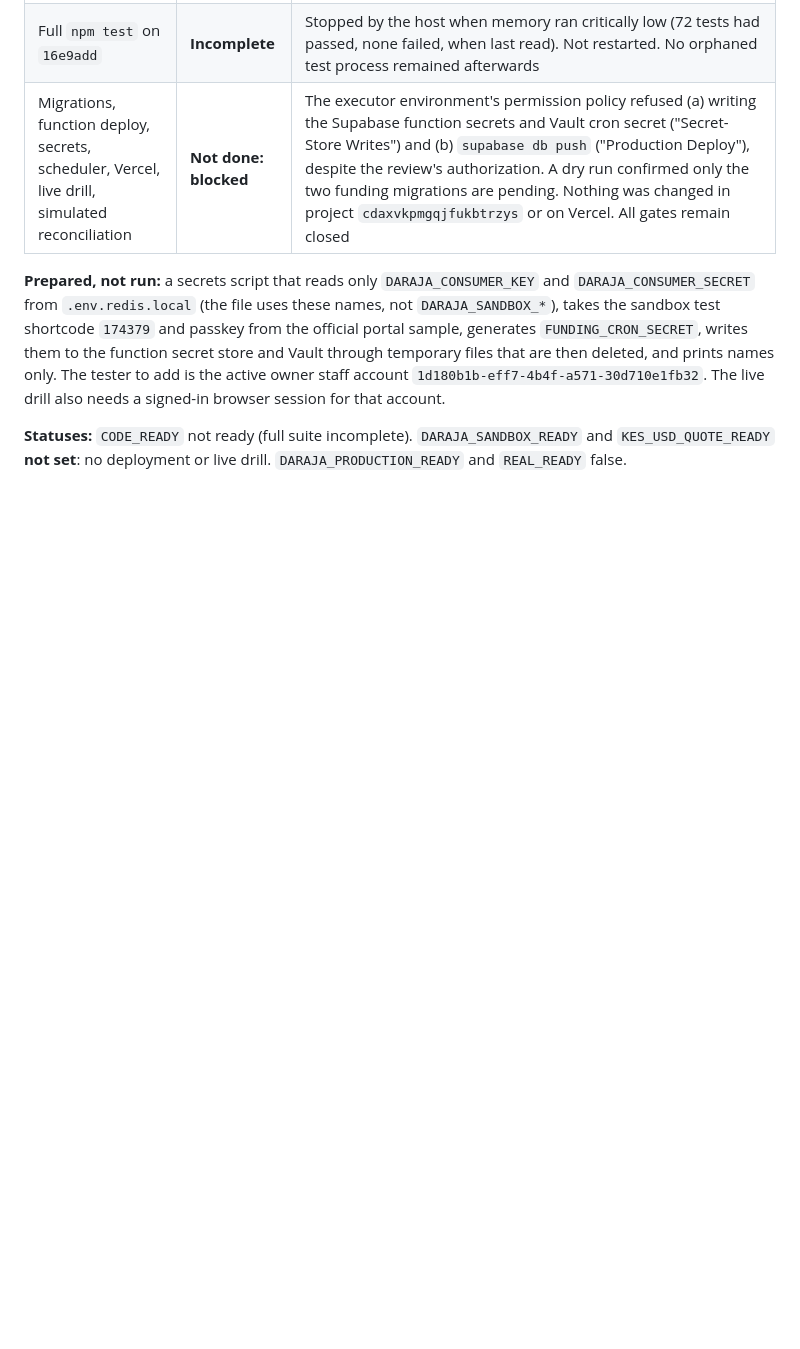
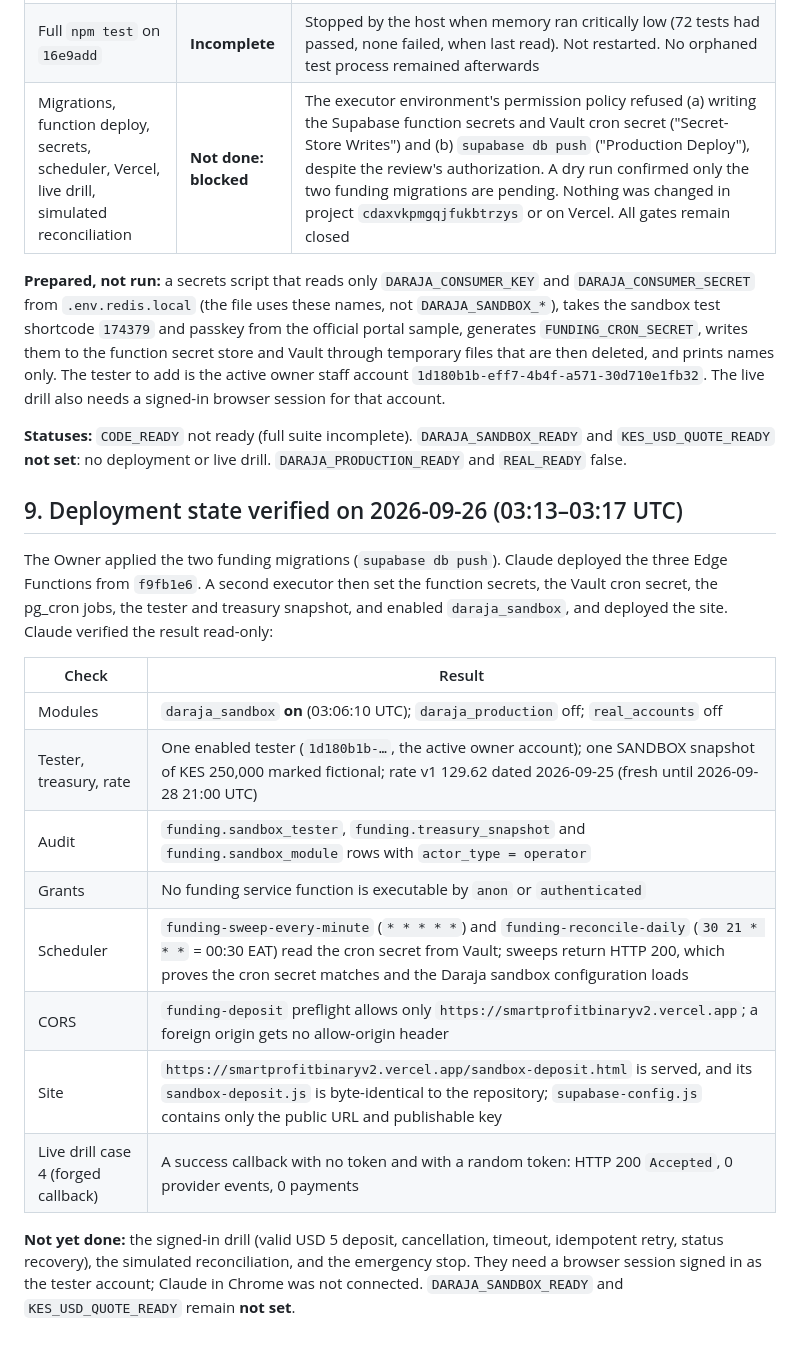
Before and after one commit to iankinyumu/vn, a Markdown page: docs/REAL_MODE_PHASE2_REPORT.md, the part around the change. Drawn GitHub-style; blank space fills up the shorter version.

Commit message:
docs: record verified sandbox deployment state and live forged-callback check
Co-Authored-By: Claude Opus 5.5 <noreply@anthropic.com>

```diff
--- a/docs/REAL_MODE_PHASE2_REPORT.md
+++ b/docs/REAL_MODE_PHASE2_REPORT.md
@@ -127,3 +127,20 @@ All automated coverage uses a scripted Daraja double on real PostgreSQL. **No li
 **Prepared, not run:** a secrets script that reads only `DARAJA_CONSUMER_KEY` and `DARAJA_CONSUMER_SECRET` from `.env.redis.local` (the file uses these names, not `DARAJA_SANDBOX_*`), takes the sandbox test shortcode `174379` and passkey from the official portal sample, generates `FUNDING_CRON_SECRET`, writes them to the function secret store and Vault through temporary files that are then deleted, and prints names only. The tester to add is the active owner staff account `1d180b1b-eff7-4b4f-a571-30d710e1fb32`. The live drill also needs a signed-in browser session for that account.
 
 **Statuses:** `CODE_READY` not ready (full suite incomplete). `DARAJA_SANDBOX_READY` and `KES_USD_QUOTE_READY` **not set**: no deployment or live drill. `DARAJA_PRODUCTION_READY` and `REAL_READY` false.
+
+## 9. Deployment state verified on 2026-09-26 (03:13–03:17 UTC)
+
+The Owner applied the two funding migrations (`supabase db push`). Claude deployed the three Edge Functions from `f9fb1e6`. A second executor then set the function secrets, the Vault cron secret, the pg_cron jobs, the tester and treasury snapshot, and enabled `daraja_sandbox`, and deployed the site. Claude verified the result read-only:
+
+| Check | Result |
+| --- | --- |
+| Modules | `daraja_sandbox` **on** (03:06:10 UTC); `daraja_production` off; `real_accounts` off |
+| Tester, treasury, rate | One enabled tester (`1d180b1b-…`, the active owner account); one SANDBOX snapshot of KES 250,000 marked fictional; rate v1 129.62 dated 2026-09-25 (fresh until 2026-09-28 21:00 UTC) |
+| Audit | `funding.sandbox_tester`, `funding.treasury_snapshot` and `funding.sandbox_module` rows with `actor_type = operator` |
+| Grants | No funding service function is executable by `anon` or `authenticated` |
+| Scheduler | `funding-sweep-every-minute` (`* * * * *`) and `funding-reconcile-daily` (`30 21 * * *` = 00:30 EAT) read the cron secret from Vault; sweeps return HTTP 200, which proves the cron secret matches and the Daraja sandbox configuration loads |
+| CORS | `funding-deposit` preflight allows only `https://smartprofitbinaryv2.vercel.app`; a foreign origin gets no allow-origin header |
+| Site | `https://smartprofitbinaryv2.vercel.app/sandbox-deposit.html` is served, and its `sandbox-deposit.js` is byte-identical to the repository; `supabase-config.js` contains only the public URL and publishable key |
+| Live drill case 4 (forged callback) | A success callback with no token and with a random token: HTTP 200 `Accepted`, 0 provider events, 0 payments |
+
+**Not yet done:** the signed-in drill (valid USD 5 deposit, cancellation, timeout, idempotent retry, status recovery), the simulated reconciliation, and the emergency stop. They need a browser session signed in as the tester account; Claude in Chrome was not connected. `DARAJA_SANDBOX_READY` and `KES_USD_QUOTE_READY` remain **not set**.
```
